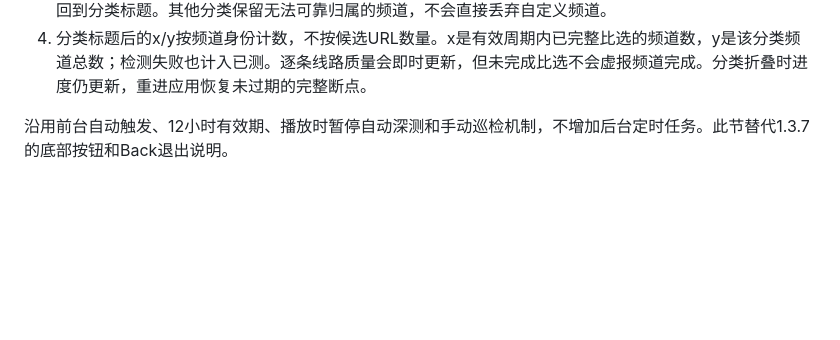
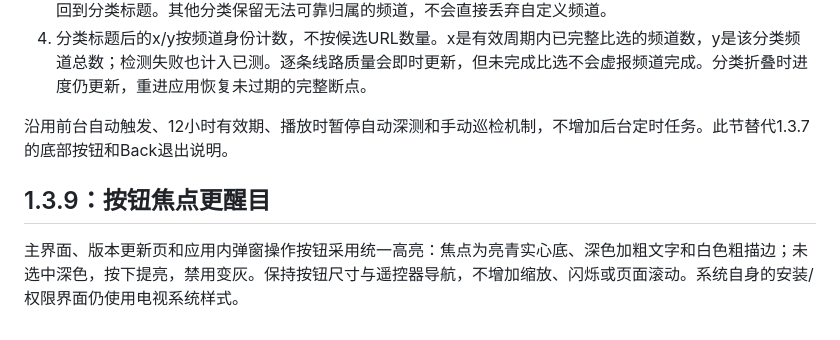
Before and after one commit to suqianqiu/qianqiu-live, a Markdown page: docs/UPDATES.md, the part around the change. Drawn GitHub-style; blank space fills up the shorter version.

```diff
--- a/docs/UPDATES.md
+++ b/docs/UPDATES.md
@@ -56,3 +56,8 @@
 4. 分类标题后的x/y按频道身份计数，不按候选URL数量。x是有效周期内已完整比选的频道数，y是该分类频道总数；检测失败也计入已测。逐条线路质量会即时更新，但未完成比选不会虚报频道完成。分类折叠时进度仍更新，重进应用恢复未过期的完整断点。
 
 沿用前台自动触发、12小时有效期、播放时暂停自动深测和手动巡检机制，不增加后台定时任务。此节替代1.3.7的底部按钮和Back退出说明。
+
+
+## 1.3.9：按钮焦点更醒目
+
+主界面、版本更新页和应用内弹窗操作按钮采用统一高亮：焦点为亮青实心底、深色加粗文字和白色粗描边；未选中深色，按下提亮，禁用变灰。保持按钮尺寸与遥控器导航，不增加缩放、闪烁或页面滚动。系统自身的安装/权限界面仍使用电视系统样式。
```
Also changed, not shown: INSTALL.md (+5 -5 lines), README.md (+13 -2 lines), docs/VERIFICATION-1.3.9.md (added, +21 -0 lines), docs/screenshots/live139-huawei-dialog-focus.png (added), docs/screenshots/live139-huawei-home-focus.png (added), docs/screenshots/live139-huawei-settings-focus.png (added), 6 other files.
